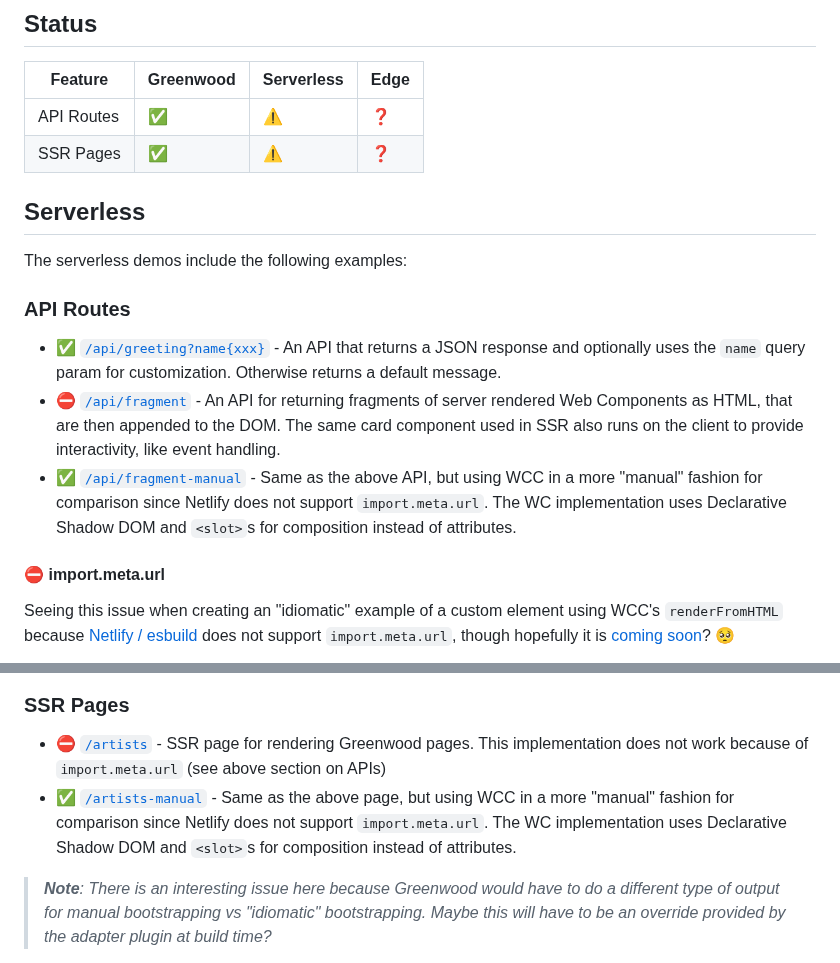
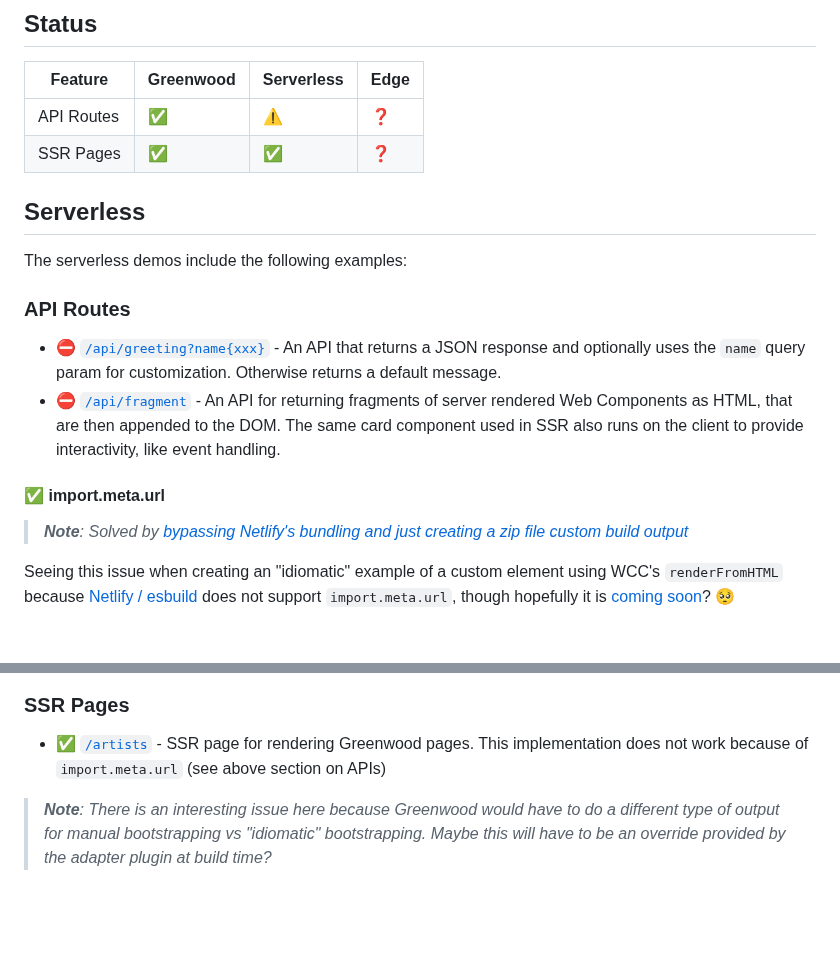
Before and after one commit to ProjectEvergreen/greenwood-demo-adapter-netlify, a Markdown page: README.md, 2 parts joined by grey strips. Rendered like a GitHub page; blank space fills up the shorter version.

Commit message:
update README status

```diff
--- a/README.md
+++ b/README.md
@@ -28,7 +28,7 @@ This repo aims to demonstrate a couple of Greenwood's features ([API Routes](htt
 |Feature    |Greenwood |Serverless|Edge|
 |---------- |----------|----------|----|
 |API Routes |   ✅     |  ⚠️       | ❓ |
-|SSR Pages  |   ✅     |  ⚠️       | ❓ |
+|SSR Pages  |   ✅     |  ✅       | ❓ |
 
 ## Serverless
 
@@ -36,11 +36,12 @@ The serverless demos include the following examples:
 
 ### API Routes
 
-- ✅ [`/api/greeting?name{xxx}`](https://harmonious-gaufre-bb14cf.netlify.app/api/greeting) - An API that returns a JSON response and optionally uses the `name` query param for customization.  Otherwise returns a default message.
+- ⛔ [`/api/greeting?name{xxx}`](https://harmonious-gaufre-bb14cf.netlify.app/api/greeting) - An API that returns a JSON response and optionally uses the `name` query param for customization.  Otherwise returns a default message.
 - ⛔ [`/api/fragment`](https://harmonious-gaufre-bb14cf.netlify.app/api/fragment) - An API for returning fragments of server rendered Web Components as HTML, that are then appended to the DOM.  The same card component used in SSR also runs on the client to provide interactivity, like event handling.
-- ✅ [`/api/fragment-manual`](https://harmonious-gaufre-bb14cf.netlify.app/api/fragment-manual) - Same as the above API, but using WCC in a more "manual" fashion for comparison since Netlify does not support `import.meta.url`.  The WC implementation uses Declarative Shadow DOM and `<slot>`s for composition instead of attributes.
 
-####  ⛔ import.meta.url
+####  ✅ import.meta.url
+
+> _**Note**: Solved by [bypassing Netlify's bundling and just creating a zip file custom build output](https://github.com/ProjectEvergreen/greenwood-demo-adapter-netlify/pull/4/commits/7787bc62cb891169a2c8156c0790f648288cab0b)_
 
 Seeing this issue when creating an "idiomatic" example of a custom element using WCC's `renderFromHTML` because [Netlify / esbuild](https://github.com/evanw/esbuild/issues/795) does not support `import.meta.url`, though hopefully it is [coming soon](https://github.com/evanw/esbuild/pull/2508)? 🥺
 
@@ -125,8 +126,7 @@ So although this runs fine locally for `/api/fragment-manual`, when run on Netli
 
 ### SSR Pages
 
--  ⛔ [`/artists`](https://harmonious-gaufre-bb14cf.netlify.app/artists) - SSR page for rendering Greenwood pages.  This implementation does not work because of `import.meta.url` (see above section on APIs)
-- ✅ [`/artists-manual`](https://harmonious-gaufre-bb14cf.netlify.app/artists-manual) - Same as the above page, but using WCC in a more "manual" fashion for comparison since Netlify does not support `import.meta.url`.  The WC implementation uses Declarative Shadow DOM and `<slot>`s for composition instead of attributes.
+-  ✅ [`/artists`](https://harmonious-gaufre-bb14cf.netlify.app/artists) - SSR page for rendering Greenwood pages.  This implementation does not work because of `import.meta.url` (see above section on APIs)
 
 > _**Note**: There is an interesting issue here because Greenwood would have to do a different type of output for manual bootstrapping vs "idiomatic" bootstrapping.  Maybe this will have to be an override provided by the adapter plugin at build time?_
 
```
